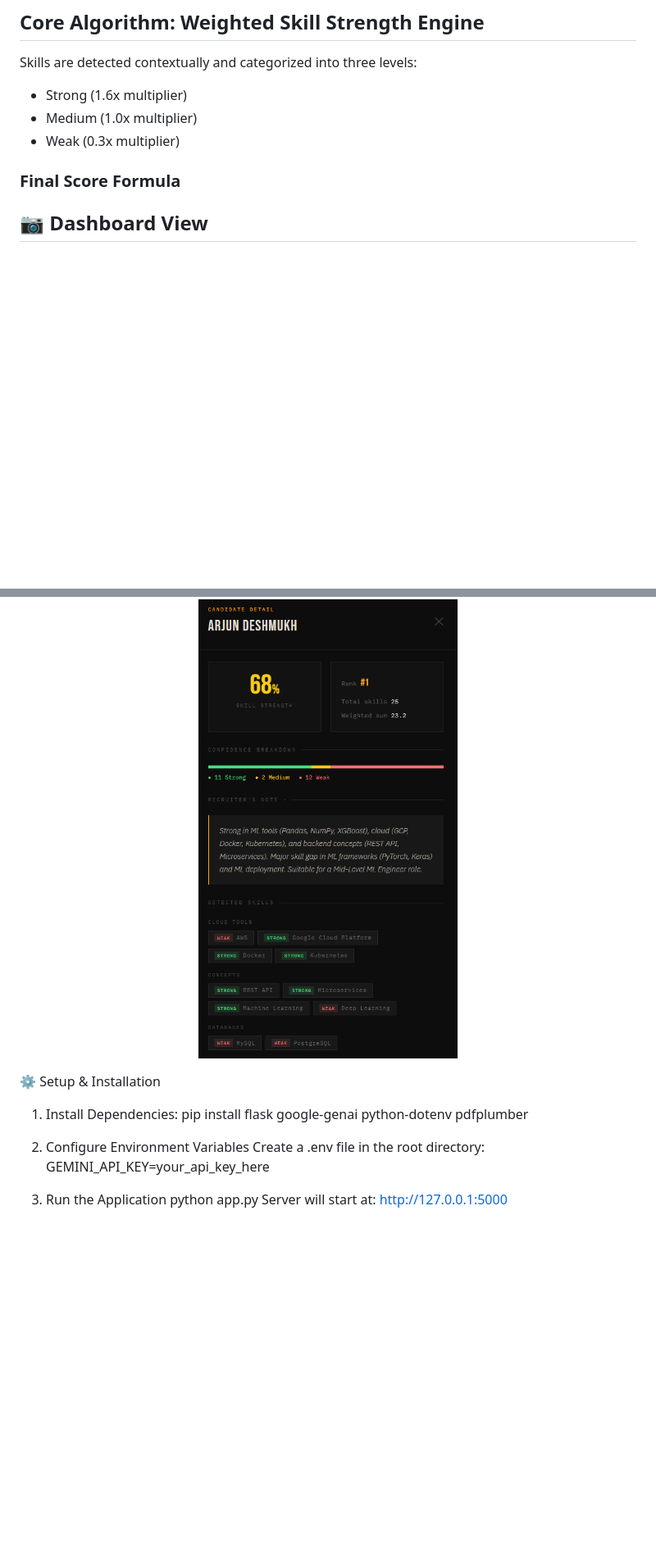
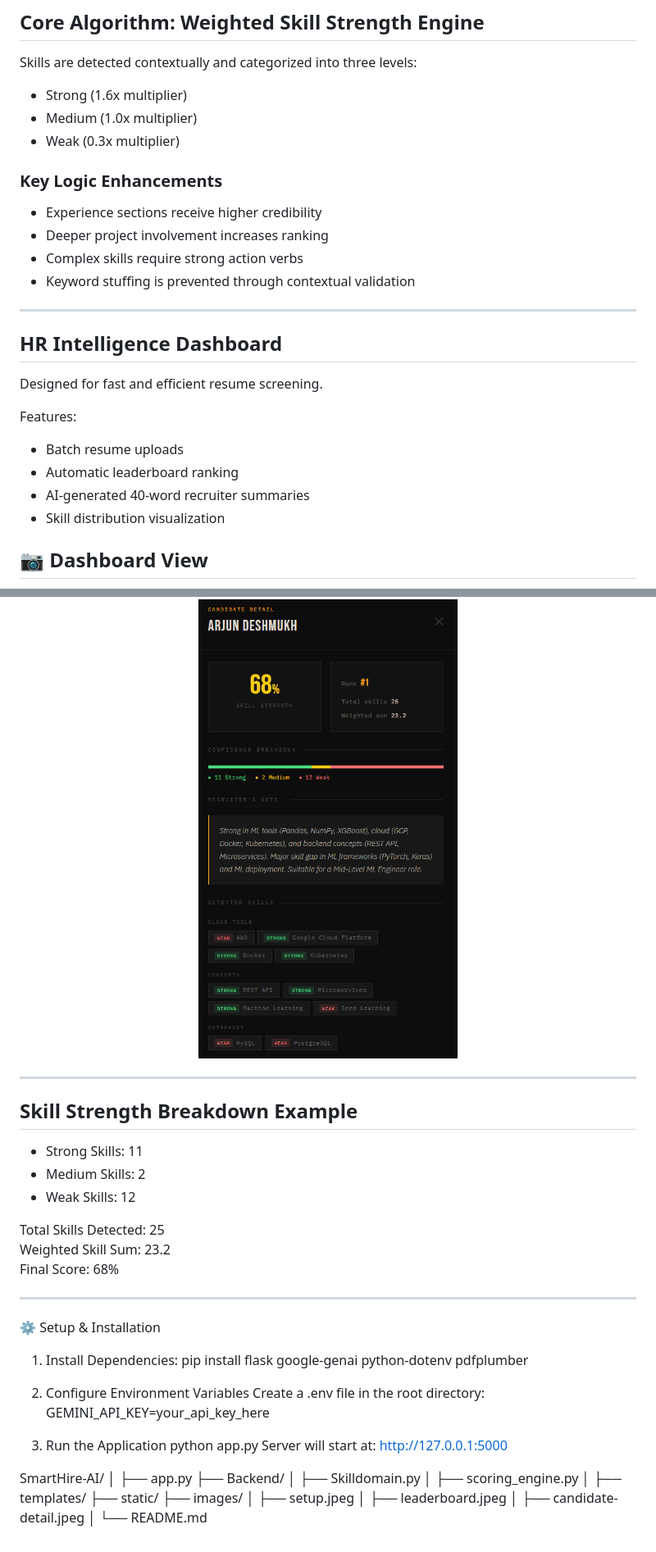
Before and after one commit to AtharvaNarale-code/SmartHireAI, a Markdown page: README.md, 2 parts joined by grey strips. Shown at 82% size. Rendered like a GitHub page; blank space fills up the shorter version.

Commit message:
Update README with new sections and features
Added key logic enhancements and detailed features for HR Intelligence Dashboard and Candidate Development Portal.

```diff
--- a/README.md
+++ b/README.md
@@ -72,7 +72,25 @@ Skills are detected contextually and categorized into three levels:
 - Medium (1.0x multiplier)
 - Weak (0.3x multiplier)
 
-### Final Score Formula
+
+### Key Logic Enhancements
+- Experience sections receive higher credibility
+- Deeper project involvement increases ranking
+- Complex skills require strong action verbs
+- Keyword stuffing is prevented through contextual validation
+
+---
+
+## HR Intelligence Dashboard
+
+Designed for fast and efficient resume screening.
+
+Features:
+- Batch resume uploads
+- Automatic leaderboard ranking
+- AI-generated 40-word recruiter summaries
+- Skill distribution visualization
+
 
 ## 📷 Dashboard View
 
@@ -85,6 +115,20 @@ Skills are detected contextually and categorized into three levels:
 <p align="center">
   <img src="images/Candidate%20view.png" width="800"/>
 </p>
+
+---
+
+## Skill Strength Breakdown Example
+
+- Strong Skills: 11
+- Medium Skills: 2
+- Weak Skills: 12
+
+Total Skills Detected: 25
+Weighted Skill Sum: 23.2
+Final Score: 68%
+
+---
 ⚙ Setup & Installation
 
 1) Install Dependencies:                                                                                                                                                                                              pip install flask google-genai python-dotenv pdfplumber
@@ -93,3 +137,20 @@ Create a .env file in the root directory:
 
 3) Run the Application                                                                                                                                                                                                 python app.py                                                                                                                                                                                                       Server will start at:
  http://127.0.0.1:5000
+
+
+SmartHire-AI/
+│
+├── app.py
+├── Backend/
+│   ├── Skilldomain.py
+│   ├── scoring_engine.py
+│
+├── templates/
+├── static/
+├── images/
+│   ├── setup.jpeg
+│   ├── leaderboard.jpeg
+│   ├── candidate-detail.jpeg
+│
+└── README.md
```
Also changed, not shown: other parts of README.md (+12 -0 lines).
